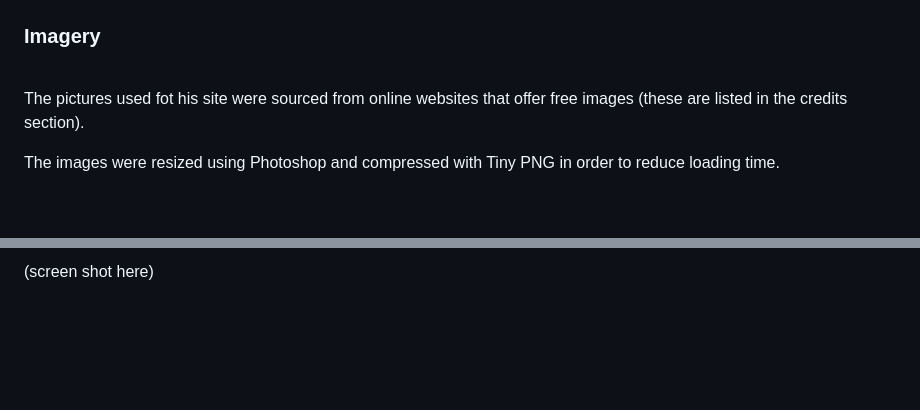
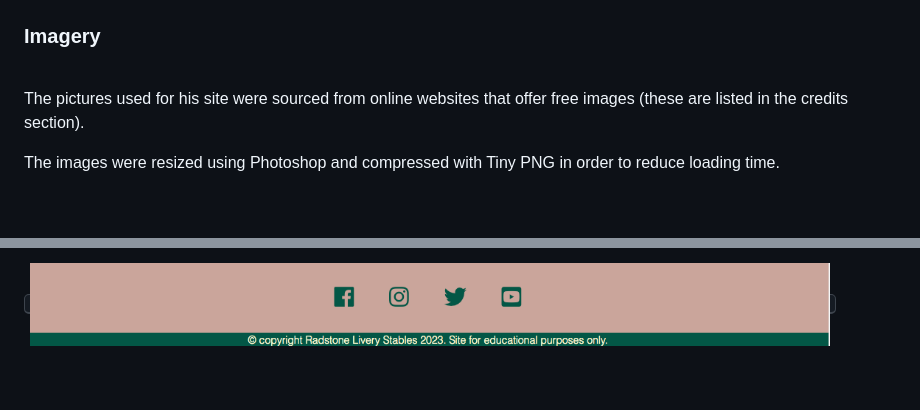
Before and after one commit to louisejones101/Radstone-livery-stables-Milestone1, a Markdown page: README.md, 2 parts joined by grey strips. Rendered like a GitHub page; pictures changed too: assets/read-me-images/footer.png (added); blank space fills up the shorter version.

Commit message:
Screenshot images uploaded and added to the README.md

```diff
--- a/README.md
+++ b/README.md
@@ -129,7 +129,7 @@ The fonts for this project were imported from Google Fonts (link in credits).  T
 
 <br>
 
-The pictures used fot his site were sourced from online websites that offer free images (these are listed in the credits section).
+The pictures used for his site were sourced from online websites that offer free images (these are listed in the credits section).
 
 The images were resized using Photoshop and compressed with Tiny PNG in order to reduce loading time.
 
@@ -176,3 +189,3 @@ All the buttons on the site become hightlighted in a slightly lighter colour whe
 
-(screen shot here)
+<kbd><img src="assets/read-me-images/footer.png"  width="800"></kbd>
 
```
Also changed, not shown: other parts of README.md (+17 -3 lines).
